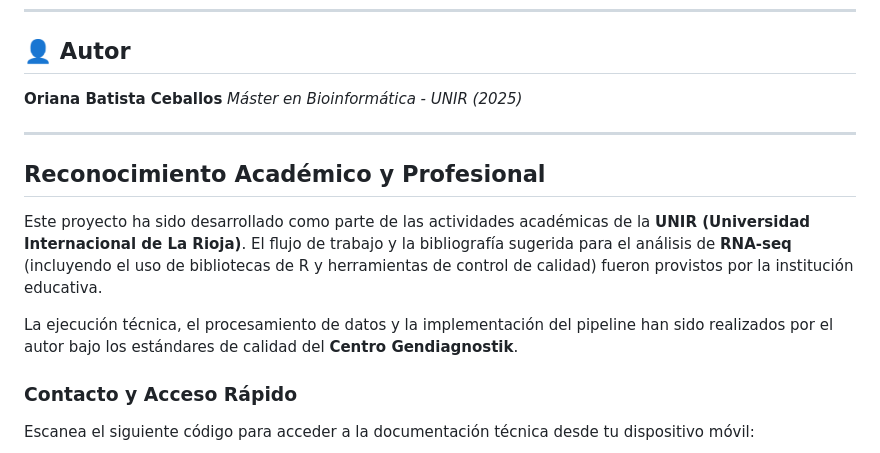
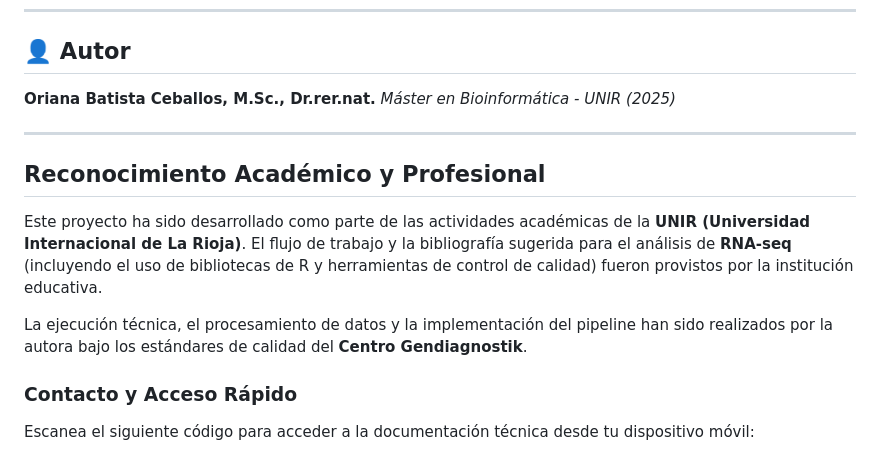
Before and after one commit to obatista0115/Metodo-RNA-seq, a Markdown page: README.md, the part around the change. GitHub-like rendering.

Commit message:
Update author details and gender references in README

```diff
--- a/README.md
+++ b/README.md
@@ -33,7 +33,7 @@ Los análisis están implementados principalmente en **R (v4.0+)**, utilizando l
 ---
 
 ## 👤 Autor
-**Oriana Batista Ceballos** *Máster en Bioinformática - UNIR (2025)*
+**Oriana Batista Ceballos, M.Sc., Dr.rer.nat.** *Máster en Bioinformática - UNIR (2025)*
 
 ---
 
@@ -41,7 +41,7 @@ Los análisis están implementados principalmente en **R (v4.0+)**, utilizando l
 
 Este proyecto ha sido desarrollado como parte de las actividades académicas de la **UNIR (Universidad Internacional de La Rioja)**. El flujo de trabajo y la bibliografía sugerida para el análisis de **RNA-seq** (incluyendo el uso de bibliotecas de R y herramientas de control de calidad) fueron provistos por la institución educativa.
 
-La ejecución técnica, el procesamiento de datos y la implementación del pipeline han sido realizados por el autor bajo los estándares de calidad del **Centro Gendiagnostik**.
+La ejecución técnica, el procesamiento de datos y la implementación del pipeline han sido realizados por la autora bajo los estándares de calidad del **Centro Gendiagnostik**.
 
 ### Contacto y Acceso Rápido
 Escanea el siguiente código para acceder a la documentación técnica desde tu dispositivo móvil:
```
